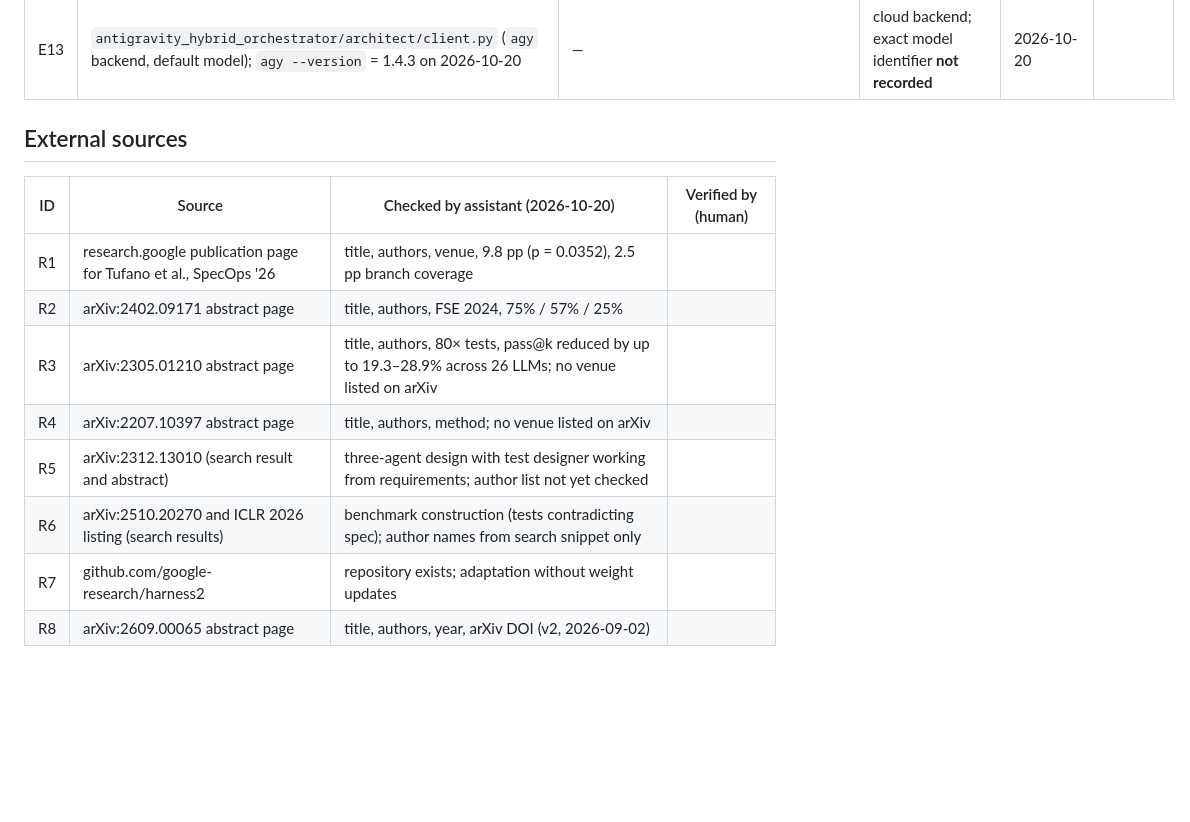
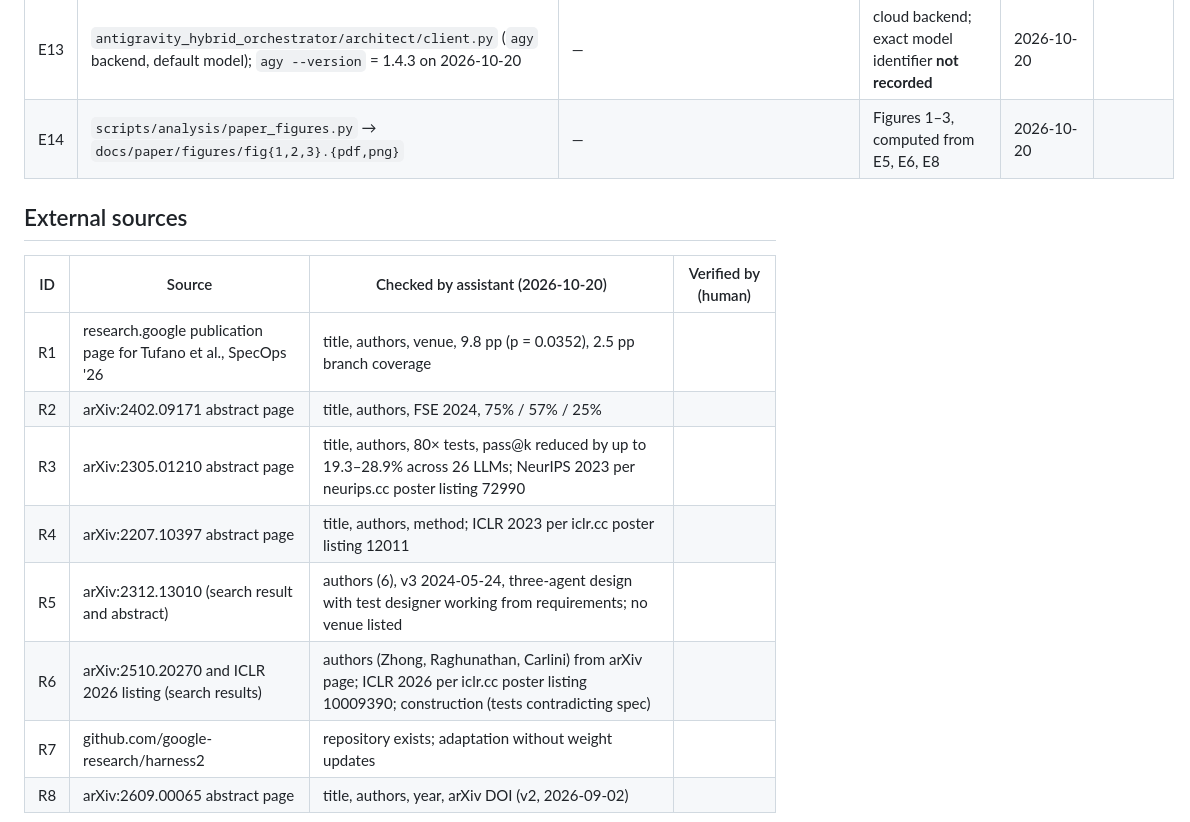
Before and after one commit to cyberdid/antigravity-codex-orchestrator, a Markdown page: docs/paper/sources.md, the part around the change. Drawn GitHub-style; blank space fills up the shorter version.

```diff
--- a/docs/paper/sources.md
+++ b/docs/paper/sources.md
@@ -19,6 +19,7 @@ Every `[E…]` tag in the manuscript points to a repository record below; every
 | E11 | benchmark JSON metadata (`model_digest`, `num_ctx`, `num_predict`, `think_enabled`); host (`nvidia-smi`, `free -g`, `ollama --version` on 2026-10-20) | — | model digest `4eb23ef187e2…`, 16,384 context, 2,048/4,096 tokens, think off, RTX 4060 Laptop 8 GB, 31 GB RAM, Ollama 0.33.3 | 2026-10-20 | |
 | E12 | `antigravity_hybrid_orchestrator/engine/spec_tests.py` (`PROMPT`, `validate_contract_tests`, `SpecTestWriter.generate`), `antigravity_hybrid_orchestrator/privacy/assist_payload.py` (`describe_contract`) | — | payload content, prompt, static validation, reuse across seeds | 2026-10-20 | |
 | E13 | `antigravity_hybrid_orchestrator/architect/client.py` (`agy` backend, default model); `agy --version` = 1.4.3 on 2026-10-20 | — | cloud backend; exact model identifier **not recorded** | 2026-10-20 | |
+| E14 | `scripts/analysis/paper_figures.py` → `docs/paper/figures/fig{1,2,3}.{pdf,png}` | — | Figures 1–3, computed from E5, E6, E8 | 2026-10-20 | |
 
 ## External sources
 
@@ -26,10 +27,10 @@ Every `[E…]` tag in the manuscript points to a repository record below; every
 |---|---|---|---|
 | R1 | research.google publication page for Tufano et al., SpecOps '26 | title, authors, venue, 9.8 pp (p = 0.0352), 2.5 pp branch coverage | |
 | R2 | arXiv:2402.09171 abstract page | title, authors, FSE 2024, 75% / 57% / 25% | |
-| R3 | arXiv:2305.01210 abstract page | title, authors, 80× tests, pass@k reduced by up to 19.3–28.9% across 26 LLMs; no venue listed on arXiv | |
-| R4 | arXiv:2207.10397 abstract page | title, authors, method; no venue listed on arXiv | |
-| R5 | arXiv:2312.13010 (search result and abstract) | three-agent design with test designer working from requirements; author list not yet checked | |
-| R6 | arXiv:2510.20270 and ICLR 2026 listing (search results) | benchmark construction (tests contradicting spec); author names from search snippet only | |
+| R3 | arXiv:2305.01210 abstract page | title, authors, 80× tests, pass@k reduced by up to 19.3–28.9% across 26 LLMs; NeurIPS 2023 per neurips.cc poster listing 72990 | |
+| R4 | arXiv:2207.10397 abstract page | title, authors, method; ICLR 2023 per iclr.cc poster listing 12011 | |
+| R5 | arXiv:2312.13010 (search result and abstract) | authors (6), v3 2024-05-24, three-agent design with test designer working from requirements; no venue listed | |
+| R6 | arXiv:2510.20270 and ICLR 2026 listing (search results) | authors (Zhong, Raghunathan, Carlini) from arXiv page; ICLR 2026 per iclr.cc poster listing 10009390; construction (tests contradicting spec) | |
 | R7 | github.com/google-research/harness2 | repository exists; adaptation without weight updates | |
 | R8 | arXiv:2609.00065 abstract page | title, authors, year, arXiv DOI (v2, 2026-09-02) | |
 
```
Also changed, not shown: docs/paper/manuscript.md (+16 -4 lines), docs/paper/figures/fig1_per_task.png (added), docs/paper/figures/fig2_mutation.png (added), docs/paper/figures/fig3_silent.png (added), 4 other files.
